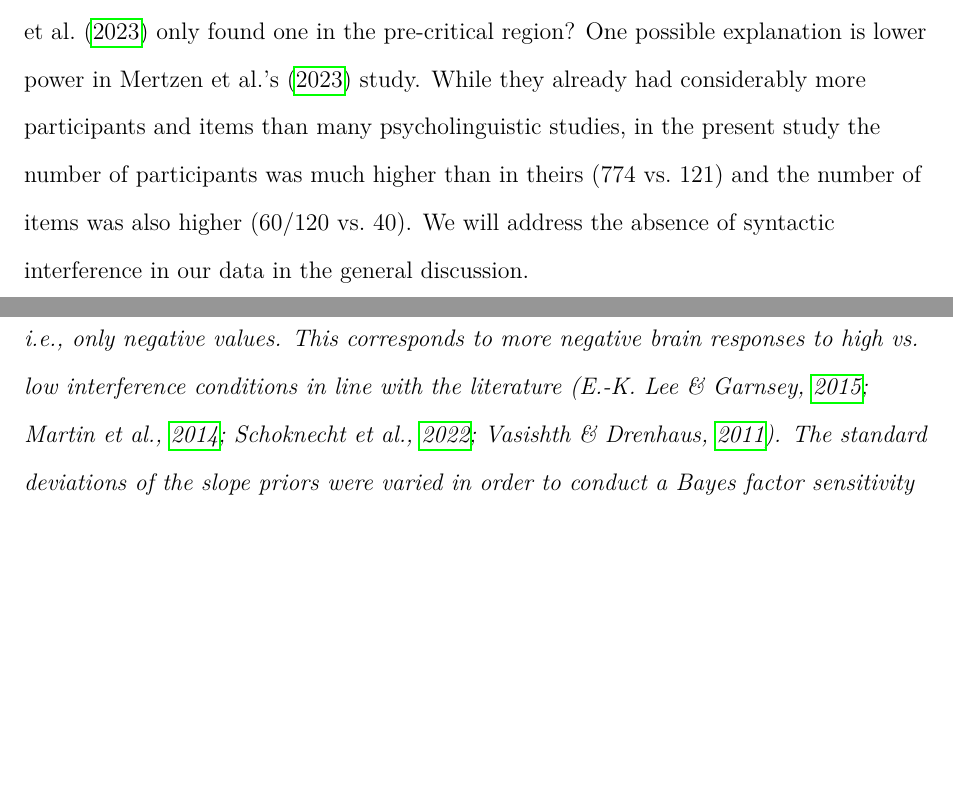
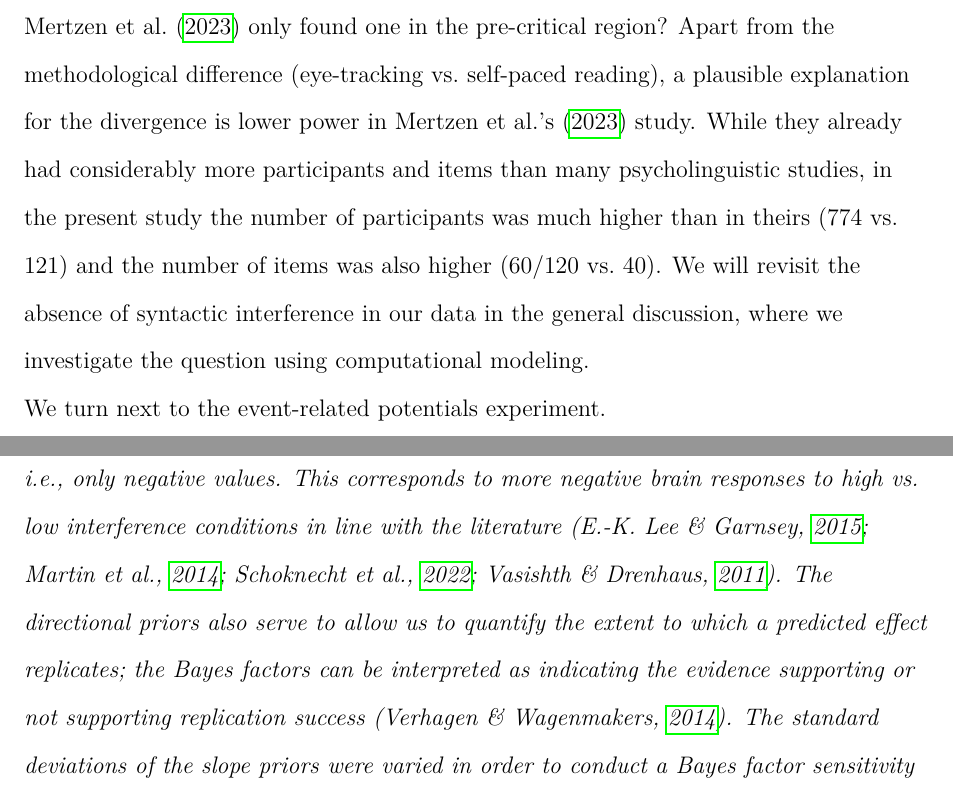
Before and after one commit to vasishth/SchoknechtVasishthInterference, a LaTeX paper (paper/main.tex): two parts of pages 25 and 28 of 57 before the commit and two parts of pages 27 and 31 of 59 after it, joined at a grey line, cut so that both start at the same text, the shorter picture padded with empty space. Compiled offline with pdfLaTeX.

Commit message:
minor edits

```diff
--- a/paper/main.tex
+++ b/paper/main.tex
@@ -432,9 +436,12 @@ The results of the present study stand in contrast to previous findings \citep{v
 An obvious difference from previous studies is the experimental methodology. The majority of the previous experiments employed eye-tracking while reading, while we used a self-paced reading task. Self-paced reading (SPR) could trigger a greater tendency to cause interference effects compared to natural reading (as in eye-tracking studies), due to the restricted reading format in SPR: Comprehenders have no opportunity to revisit previous material during conventional self-paced reading \citep[but see][]{BSPR}. SPR is likely to be more demanding on the comprehender's memory, which might make it easier to detect interference effects. This argumentation is supported by our estimation of the results of \citeauthor{vandyke07}'s (\citeyear{vandyke07}) Experiment 1, the only other SPR experiment using this design: %(see Figure \ref{fig:previous} in the appendix):
 In the critical region, the estimates of both main effects (syntactic and semantic interference) are very similar to the results of the present study; the interaction effect observed by \citeauthor{vandyke07} in the spill-over region is also similar to our estimate. However, it remains unclear why semantic interference was especially prominent in our study compared to the previous ones.
 
-The contrast between our results and those from  \citeauthor{mertzen}'s (\citeyear{mertzen}) German experiment is surprising given that both used German items and partially even identical items. So, why did we find a semantic interference effect in all regions, whereas \citet{mertzen} only found one in the pre-critical region? One possible explanation is lower power in \citeauthor{mertzen}'s (\citeyear{mertzen}) study. While they already had considerably more participants and items than many psycholinguistic studies, in the present study the number of participants was much higher than in theirs (774 vs.\ 121) and the number of items was also higher (60/120 vs.\ 40).
-%This is also supported by the reduced uncertainty of the individual-level estimates in our data compared to \citeauthor{mertzen}'s (\citeyear{mertzen}).
-We will address the absence of syntactic interference in our data in the general discussion.
+There is one further possible reason for the diverging effects in our studies compared to previous work: the theoretically-predicted effects we are investigating here may be too subtle to consistently be detectable across studies. In several other attempts to replicate previously observed findings, we have often found it impossible to replicate the originally claimed effects, despite spending four or more years collecting data to obtain sufficient evidence. For example, contrary to published claims \parencite[e.g.,][]{vandyke_mcelree06}, in a large cross-linguistic study, we found evidence against proactive interference from sentence-external distractors \parencite{mertzen_repVDM2006}. A second example is the well-known syntactic local coherence effect in English \parencite{taboretal04}; in a recent large-sample study, we have found evidence against syntactic local coherence \parencite{lcpaape2023}.  A third example is the interaction of locality and surprisal effects reported in \textcite{levy&keller_2013}; we attempted and failed to replicate the key claims in seven experiments \parencite{vasishth2018_signficancefilter}. A fourth example is the processing of antecedent-reflexive dependencies; \textcite{dillon2013} argued that reflexives are exempt from interference, but a large-scale direct replication attempt  \parencite{jaeger_etal_2020} found evidence that reflexives do show interference effects \parencite[cf.][]{yadav2021individual}. Finally, we have also failed to replicate the surprising claim  \parencite{gibsonwu,hsiao03} that Chinese object relatives are easier to process than subject relatives \parencite{VasishthetalPLoSOne2013,VasishthetalPLoSOne2013}. It is in principle possible that all the originally claimed effects actually represent true effects but, due to the inherent variability of data, the effects may be impossible to detect consistently in replications.  Independent of any power issues in all these different studies, it is possible that it is unreasonable to expect consistent replications of effects in behavioral data, especially when investigating subtle effects.  Certain other effects in psycholinguistics, such as strong garden-path effects \parencite{frazierrayner82}, are easily and consistently replicable \parencite[e.g.,][]{huang2023surprisal}. By contrast, subtle manipulations such as interference effects and local coherence may not show up consistently in replication attempts. One strong possibility is that there are systematic and important individual differences between participants' behavior; an increased focus away from investigating average effects and toward individual differences may reveal important insights about the conditions under which subtle effects are replicable; we demonstrate this point for the antecedent-reflexive dependency in \parencite{yadav2021individual}.
+
+Nevertheless, the contrast between our results and those from  \citeauthor{mertzen}'s (\citeyear{mertzen}) German experiment is surprising given that both used German items and partially even identical items. So, why did we find a semantic interference effect in all regions, whereas \citet{mertzen} only found one in the pre-critical region? Apart from the methodological difference (eye-tracking vs.\ self-paced reading), a plausible  explanation for the divergence is lower power in \citeauthor{mertzen}'s (\citeyear{mertzen}) study. While they already had considerably more participants and items than many psycholinguistic studies, in the present study the number of participants was much higher than in theirs (774 vs.\ 121) and the number of items was also higher (60/120 vs.\ 40).
+We will revisit the absence of syntactic interference in our data in the general discussion, where we investigate the question using computational modeling.
+
+We turn next to the event-related potentials experiment.
 
 %We derived quantitative predictions from four versions of an adapted \citet{Lewis2005} model for the investigated 2 $\times$ 2 interference design \citep{mertzen}. The versions of the model differed in their cue-combinatorics (linear, non-linear) and cue-weighting (equal weighting, higher weighting of syntactic/structural cues). We described in our Predictions section that previous findings \citep{vandyke07, mertzen} were most compatible with linear cue-combinatorics with higher weighing of syntactic/structural cues. This was mainly driven by the lack of an interaction in the previous studies. In contrast, the results of the present study are only compatible with non-linear cue-combinatorics. As predicted by the non-linear cue-combinatorics model, only distractors which matched all retrieval cues induced interference; see the interaction / nested semantic interference effect. The predictions of non-linear cue-combinatorics models changed only slightly when the cue-weighting was varied (equal weighting or higher weighting of syntactic/structural cues). Therefore, we do not claim that our results provide evidence for one type of cue-weighting over the other \citep[for a detailed discussion of cue-weighting, see e.g.,][]{yadav2021individual}.
 
@@ -470,8 +477,9 @@ The statistical analyses of the comprehension accuracy in the EEG experiment wer
 
 We used Bayesian linear mixed models to analyze the single trial EEG data in response to the critical verb. We averaged the activity of 12 centro-parietal electrodes (Cz, C3/4, CPz, CP1/2, CP5/6, Pz, P3/4, POz) in the standard N400 time window (300 to 500 ms post critical word onset) for all analyses. The models included sum-contrast coded fixed effects for syntactic interference (high +0.5, low -0.5), semantic interference (high +0.5, low -0.5) and their interaction. In addition to the fixed effects of interest, all models included the baseline EEG activity from 200 ms prior to critical word onset until critical word onset as a continuous predictor. This functioned as a regression-based instead of traditional baseline correction \citep{alday2019}. Varying intercepts for participants and items as well as by-participant random slopes for semantic interference were included. Correlations between varying intercepts and slopes were not included. We used relatively informative priors for all parameters of the models (see Table \ref{tab:eeg_priors}).
 
-\begin{table}[]
-    \caption{Relatively informative priors for the analysis of the event-related potentials \citep{nicenboim_stats}. Priors on the slope parameters were truncated to an upper bound of zero, i.e., only negative values. This corresponds to more negative brain responses to high vs.\ low interference conditions in line with the literature \citep{lee_garnsey, martinetal2014, schoknecht2022, vasishth_drenhaus_2011}. The standard deviations of the slope priors were varied in order to conduct a Bayes factor sensitivity analysis. See the corresponding assumed a priori range of the difference between high vs.\ low interference.}
+\begin{table}[!htbp]
+    \caption{Relatively informative priors for the analysis of the event-related potentials \citep{nicenboim_stats}. Priors on the slope parameters were truncated to an upper bound of zero, i.e., only negative values. This corresponds to more negative brain responses to high vs.\ low interference conditions in line with the literature \citep{lee_garnsey, martinetal2014, schoknecht2022, vasishth_drenhaus_2011}. The directional priors also serve to allow us to quantify the extent to which a predicted effect replicates; the Bayes factors can be interpreted as indicating the evidence supporting or not supporting replication success \citep{verhagen2014bayesian}.
+    The standard deviations of the slope priors were varied in order to conduct a Bayes factor sensitivity analysis. See the corresponding assumed a priori range of the difference between high vs.\ low interference.}
     \label{tab:eeg_priors}
     \centering
     \begin{tabular}{lllr}
```
Also changed, not shown: paper/main.tex (12 more changed lines).
